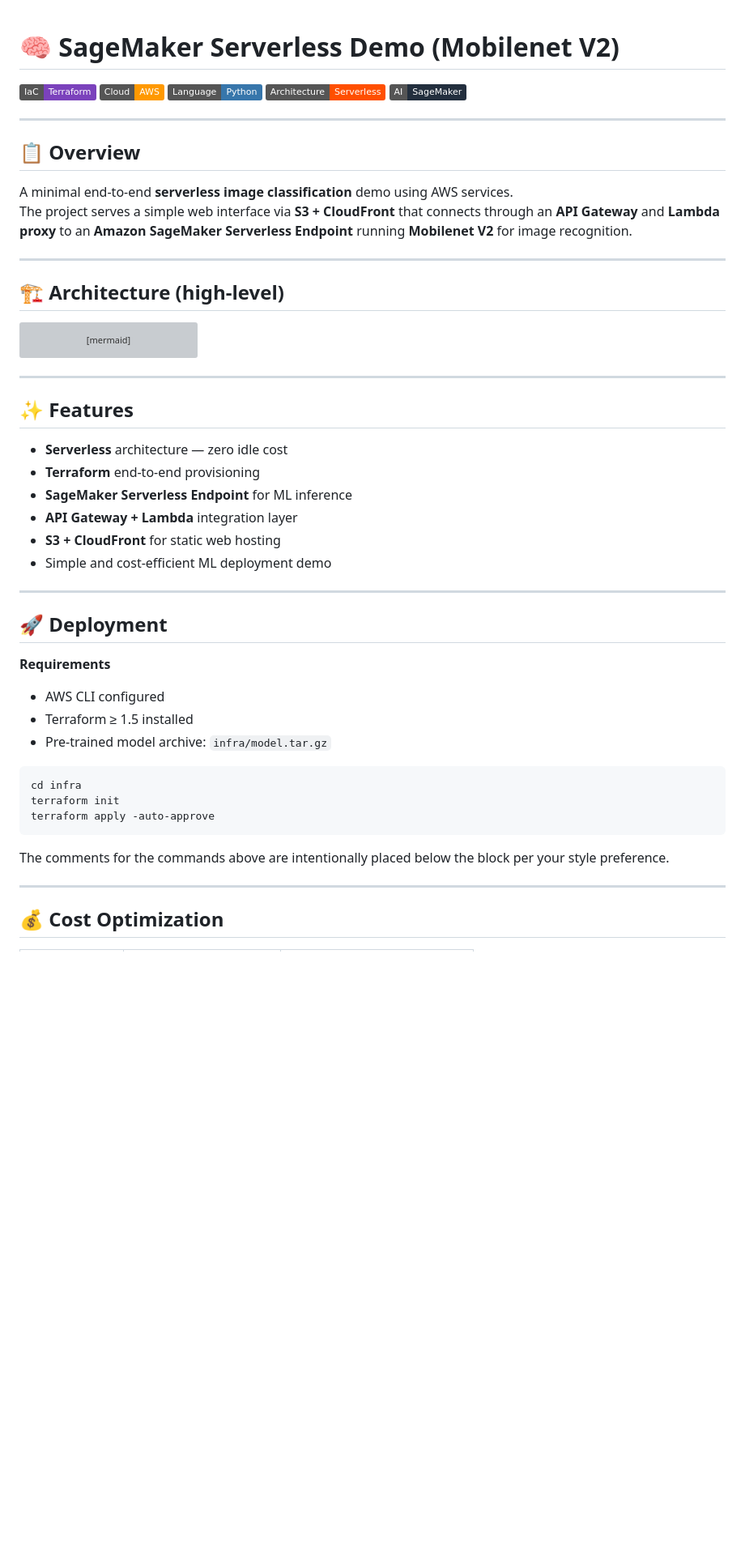
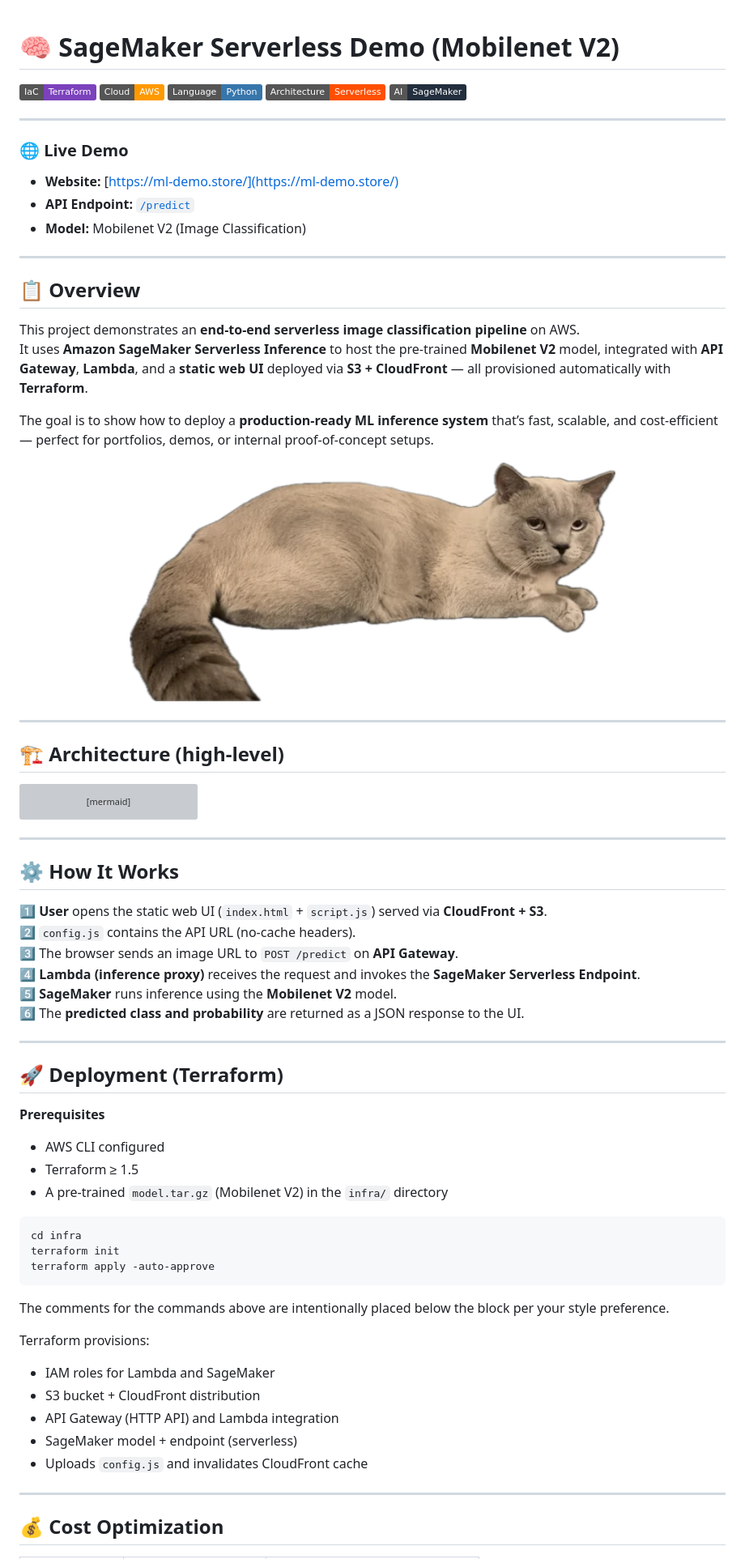
Before and after one commit to rusets/ml-sagemaker-serverless, a Markdown page: README.md, the part around the change printed below. Shown: that part at 81% size. GitHub-like rendering; badges without logos; blank space fills up the shorter version; grey boxes are pictures that could not be loaded.

Commit message:
Portfolio-ready README with full architecture, demo links, and explanations

````diff
--- a/README.md
+++ b/README.md
@@ -8,10 +8,23 @@
 
 ---
 
+### 🌐 Live Demo
+- **Website:** [https://ml-demo.store/](https://ml-demo.store/)
+- **API Endpoint:** [`/predict`](https://222izyufsl.execute-api.us-east-1.amazonaws.com/predict)
+- **Model:** Mobilenet V2 (Image Classification)
+
+---
+
 ## 📋 Overview
 
-A minimal end-to-end **serverless image classification** demo using AWS services.
-The project serves a simple web interface via **S3 + CloudFront** that connects through an **API Gateway** and **Lambda proxy** to an **Amazon SageMaker Serverless Endpoint** running **Mobilenet V2** for image recognition.
+This project demonstrates an **end-to-end serverless image classification pipeline** on AWS.
+It uses **Amazon SageMaker Serverless Inference** to host the pre-trained **Mobilenet V2** model, integrated with **API Gateway**, **Lambda**, and a **static web UI** deployed via **S3 + CloudFront** — all provisioned automatically with **Terraform**.
+
+The goal is to show how to deploy a **production-ready ML inference system** that’s fast, scalable, and cost-efficient — perfect for portfolios, demos, or internal proof-of-concept setups.
+
+<p align="center">
+  <img src="frontend/thomas.png" alt="Demo Screenshot" width="600"/>
+</p>
 
 ---
 
@@ -48,23 +61,23 @@ flowchart LR
 
 ---
 
-## ✨ Features
+## ⚙️ How It Works
 
-- **Serverless** architecture — zero idle cost
-- **Terraform** end-to-end provisioning
-- **SageMaker Serverless Endpoint** for ML inference
-- **API Gateway + Lambda** integration layer
-- **S3 + CloudFront** for static web hosting
-- Simple and cost-efficient ML deployment demo
+1️⃣ **User** opens the static web UI (`index.html` + `script.js`) served via **CloudFront + S3**.
+2️⃣ `config.js` contains the API URL (no-cache headers).
+3️⃣ The browser sends an image URL to `POST /predict` on **API Gateway**.
+4️⃣ **Lambda (inference proxy)** receives the request and invokes the **SageMaker Serverless Endpoint**.
+5️⃣ **SageMaker** runs inference using the **Mobilenet V2** model.
+6️⃣ The **predicted class and probability** are returned as a JSON response to the UI.
 
 ---
 
-## 🚀 Deployment
+## 🚀 Deployment (Terraform)
 
-**Requirements**
+**Prerequisites**
 - AWS CLI configured
-- Terraform ≥ 1.5 installed
-- Pre-trained model archive: `infra/model.tar.gz`
+- Terraform ≥ 1.5
+- A pre-trained `model.tar.gz` (Mobilenet V2) in the `infra/` directory
 
 ```bash
 cd infra
@@ -74,6 +87,13 @@ terraform apply -auto-approve
 
 The comments for the commands above are intentionally placed below the block per your style preference.
 
+Terraform provisions:
+- IAM roles for Lambda and SageMaker
+- S3 bucket + CloudFront distribution
+- API Gateway (HTTP API) and Lambda integration
+- SageMaker model + endpoint (serverless)
+- Uploads `config.js` and invalidates CloudFront cache
+
 ---
 
 ## 💰 Cost Optimization
````
Also changed, not shown: other parts of README.md (+34 -8 lines).
